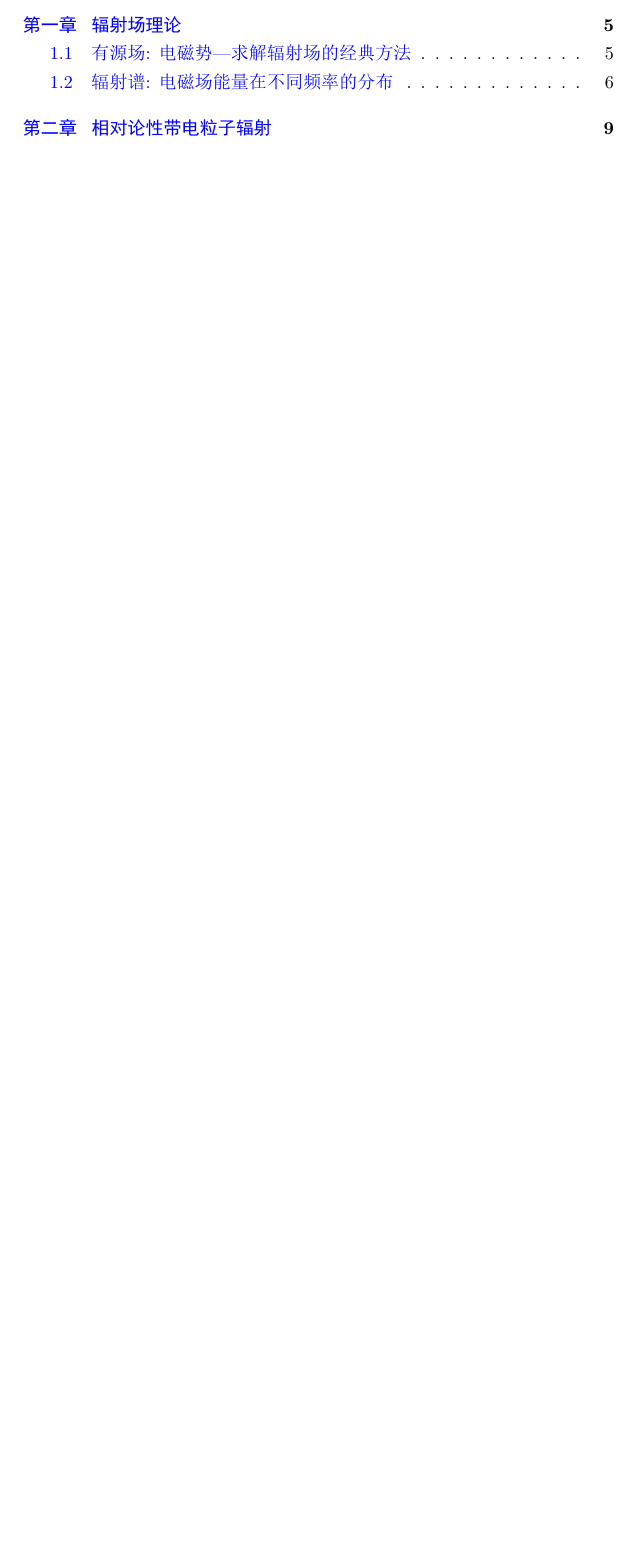
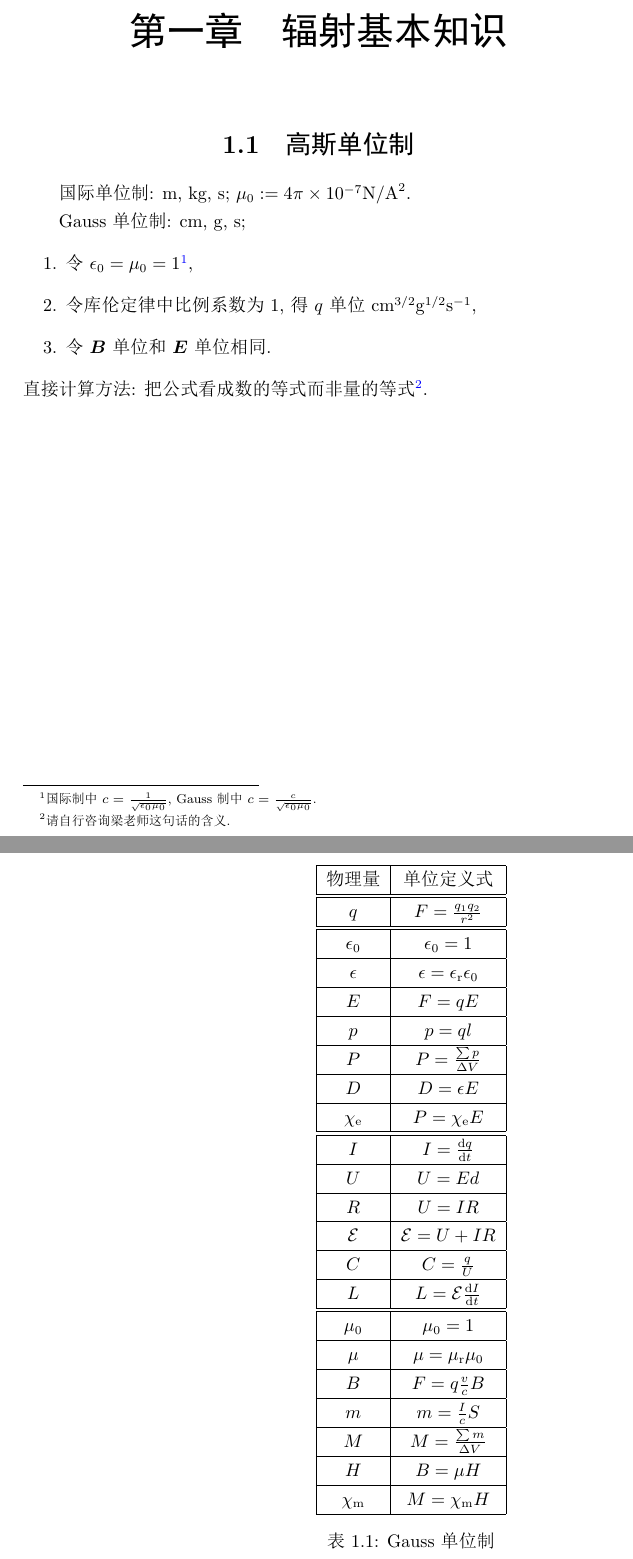
Before and after one commit to GasinAn/AstrophyRadiatNotes, a LaTeX book (AstrophyRadiatNotes.tex, which reads 辐射基本知识(week1).tex): part of page 3 of 9 before the commit and two parts of pages 5 and 6 of 11 after it, the two joined at a grey line, cut so that both start at the same text, the shorter picture padded with empty space. The pictures show the PDF file AstrophyRadiatNotes.pdf that the author committed with the source.

Commit message:
高斯制

```diff
--- /dev/null
+++ b/辐射基本知识(week1).tex
@@ -0,0 +1,68 @@
+\chapter{辐射基本知识}
+
+\section{高斯单位制}
+
+国际单位制: $\text{m}$, $\text{kg}$, $\text{s}$; $\mu_0:=4\pi\times10^{-7}\text{N}/\text{A}^2$.
+
+Gauss单位制: $\text{cm}$, $\text{g}$, $\text{s}$;
+\begin{enumerate}
+    \item 令$\epsilon_0=\mu_0=1$\footnote{国际制中$c=\frac{1}{\sqrt{\epsilon_0\mu_0}}$, Gauss制中$c=\frac{c}{\sqrt{\epsilon_0\mu_0}}$.},
+    \item 令库伦定律中比例系数为1, 得$q$单位$\text{cm}^{3/2}\text{g}^{1/2}\text{s}^{-1}$,
+    \item 令$\b{B}$单位和$\b{E}$单位相同.
+\end{enumerate}
+直接计算方法: 把公式看成数的等式而非量的等式\footnote{请自行咨询梁老师这句话的含义.}.
+\begin{table}[htbp]
+    \centering
+    \begin{tabular}{|c|c|}
+        \hline
+        物理量 & 单位定义式\\
+        \hline
+        \hline
+        $q$ & $F=\frac{q_1q_2}{r^2}$\\
+        \hline
+        \hline
+        $\epsilon_0$ & $\epsilon_0=1$\\
+        \hline
+        $\epsilon$ & $\epsilon=\epsilon_\text{r}\epsilon_0$\\
+        \hline
+        $E$ & $F=qE$\\
+        \hline
+        $p$ & $p=ql$\\
+        \hline
+        $P$ & $P=\frac{\sum p}{\Delta V}$\\
+        \hline
+        $D$ & $D=\epsilon E$\\
+        \hline
+        $\chi_\text{e}$ & $P=\chi_\text{e}E$\\
+        \hline
+        \hline
+        $I$ & $I=\frac{\d q}{\d t}$\\
+        \hline
+        $U$ & $U=Ed$\\
+        \hline
+        $R$ & $U=IR$\\
+        \hline
+        $\mathcal{E}$ & $\mathcal{E}=U+IR$\\
+        \hline
+        $C$ & $C=\frac{q}{U}$\\
+        \hline
+        $L$ & $L=\mathcal{E}\frac{\d I}{\d t}$\\
+        \hline
+        \hline
+        $\mu_0$ & $\mu_0=1$\\
+        \hline
+        $\mu$ & $\mu=\mu_\text{r}\mu_0$\\
+        \hline
+        $B$ & $F=q\frac{v}{c}B$\\
+        \hline
+        $m$ & $m=\frac{I}{c}S$\\
+        \hline
+        $M$ & $M=\frac{\sum m}{\Delta V}$\\
+        \hline
+        $H$ & $B=\mu H$\\
+        \hline
+        $\chi_\text{m}$ & $M=\chi_\text{m}H$\\
+        \hline
+    \end{tabular}
+    \caption{Gauss单位制}
+\end{table}
```
Also changed, not shown: AstrophyRadiatNotes.tex (+1 -0 lines), AstrophyRadiatNotes.pdf.
